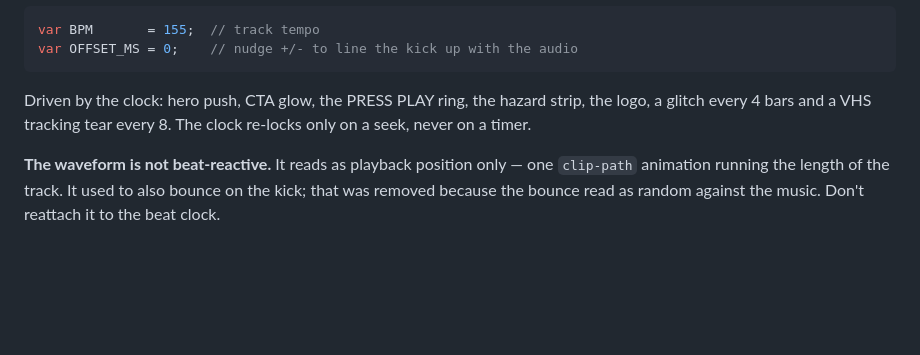
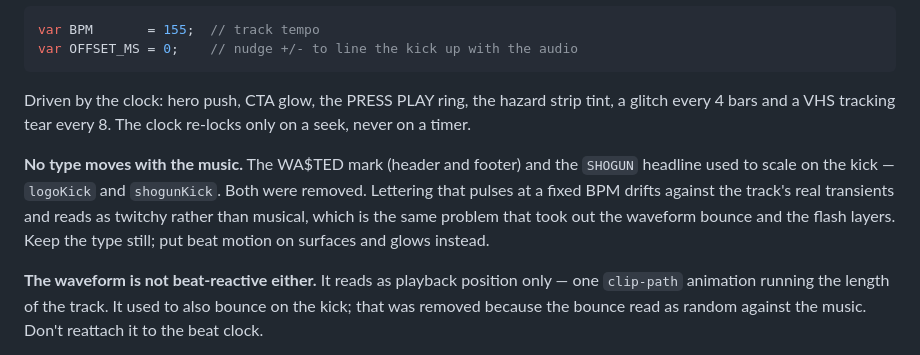
Before and after one commit to XBased420/wasted-shogun, a Markdown page: README.md, the part around the change. GitHub-like rendering; blank space fills up the shorter version.

Commit message:
Record that no type moves with the music
Notes that logoKick and shogunKick were removed on purpose so a future edit does not reattach the wordmark or the headline to the beat clock.

````diff
--- a/README.md
+++ b/README.md
@@ -35,11 +35,18 @@ var BPM       = 155;  // track tempo
 var OFFSET_MS = 0;    // nudge +/- to line the kick up with the audio
 ```
 
-Driven by the clock: hero push, CTA glow, the PRESS PLAY ring, the hazard strip,
-the logo, a glitch every 4 bars and a VHS tracking tear every 8. The clock
-re-locks only on a seek, never on a timer.
+Driven by the clock: hero push, CTA glow, the PRESS PLAY ring, the hazard strip
+tint, a glitch every 4 bars and a VHS tracking tear every 8. The clock re-locks
+only on a seek, never on a timer.
 
-**The waveform is not beat-reactive.** It reads as playback position only — one
+**No type moves with the music.** The WA$TED mark (header and footer) and the
+`SHOGUN` headline used to scale on the kick — `logoKick` and `shogunKick`. Both
+were removed. Lettering that pulses at a fixed BPM drifts against the track's
+real transients and reads as twitchy rather than musical, which is the same
+problem that took out the waveform bounce and the flash layers. Keep the type
+still; put beat motion on surfaces and glows instead.
+
+**The waveform is not beat-reactive either.** It reads as playback position only — one
 `clip-path` animation running the length of the track. It used to also bounce on
 the kick; that was removed because the bounce read as random against the music.
 Don't reattach it to the beat clock.
````
